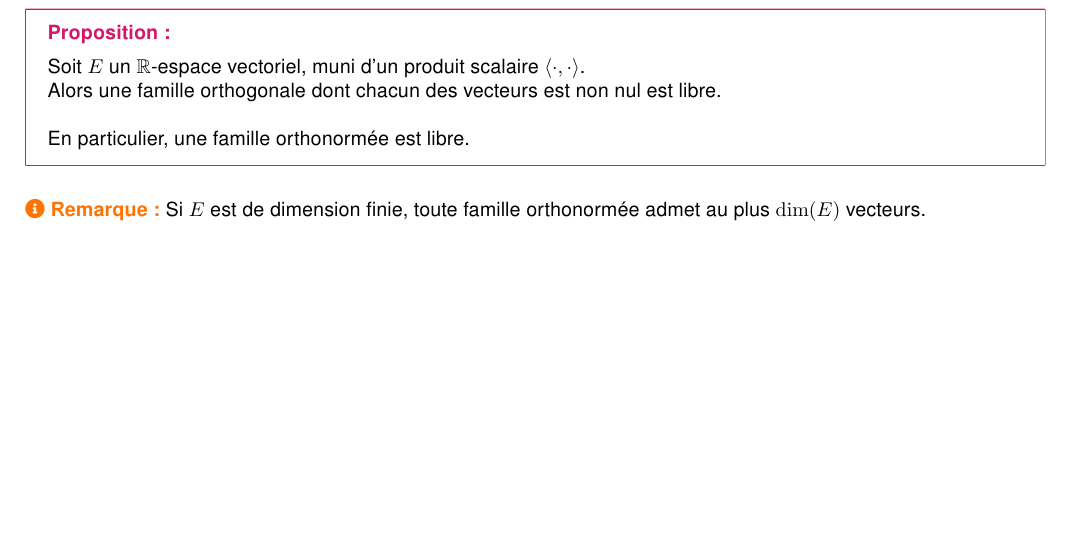
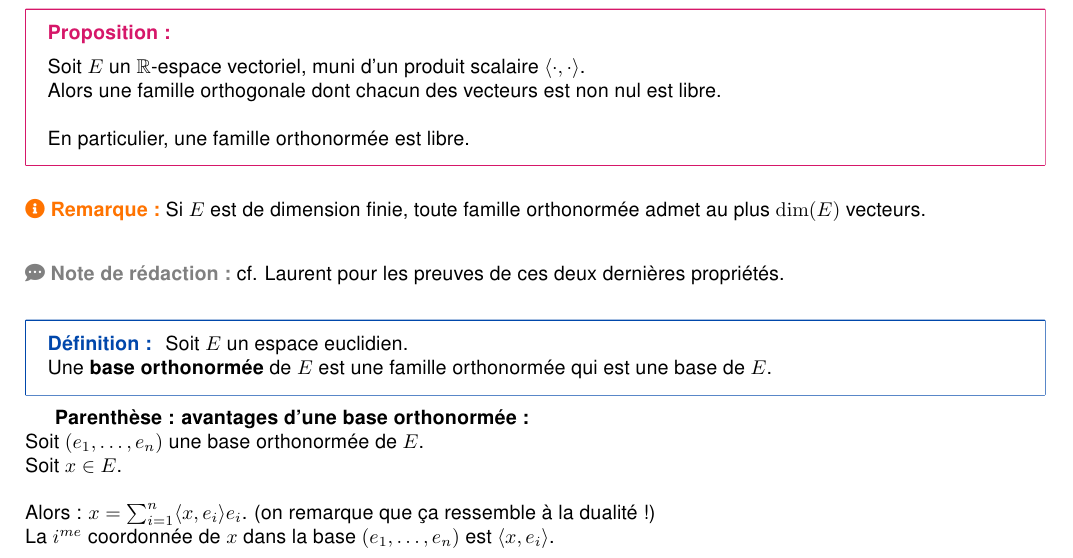
Before and after one commit to ewenrdo/dl-mathinfo-vault, a LaTeX document (lessons/dl2_lmath_info/mm4/chap4/chap4.tex): part of page 3 of 4, cut so that both start at the same text, the shorter picture padded with empty space. The pictures show the PDF file lessons/dl2_lmath_info/mm4/chap4/chap4.pdf that the author committed with the source.

Commit message:
Add definition and explanation of orthonormal bases in Chapter 4

```diff
--- a/lessons/dl2_lmath_info/mm4/chap4/chap4.tex
+++ b/lessons/dl2_lmath_info/mm4/chap4/chap4.tex
@@ -149,7 +149,19 @@ Donc si $\| x + y \|^2 = \| x \|^2 + \| y \|^2$, alors $2\langle x,y \rangle = 0
 }
 
 \remark{Si $E$ est de dimension finie, toute famille orthonormée admet au plus $\dim(E)$ vecteurs.}
+\ndlr{cf. Laurent pour les preuves de ces deux dernières propriétés.}
 
+\definition{
+    Soit $E$ un espace euclidien.\\
+    Une \textbf{base orthonormée} de $E$ est une famille orthonormée qui est une base de $E$.
+}
+
+\textbf{Parenthèse : avantages d'une base orthonormée :}\\
+Soit $(e_1, \ldots, e_n)$ une base orthonormée de $E$.\\
+Soit $x \in E$.\\
+
+\noindent Alors : $x = \sum_{i=1}^n \langle x, e_i \rangle e_i$. (on remarque que ça ressemble à la dualité !)\\
+La $i^{ème}$ coordonnée de $x$ dans la base $(e_1, \ldots, e_n)$ est $\langle x, e_i \rangle$.\\
 \newpage
 \tableofcontents
 
```
Also changed, not shown: lessons/dl2_lmath_info/mm4/chap4/chap4.pdf.
